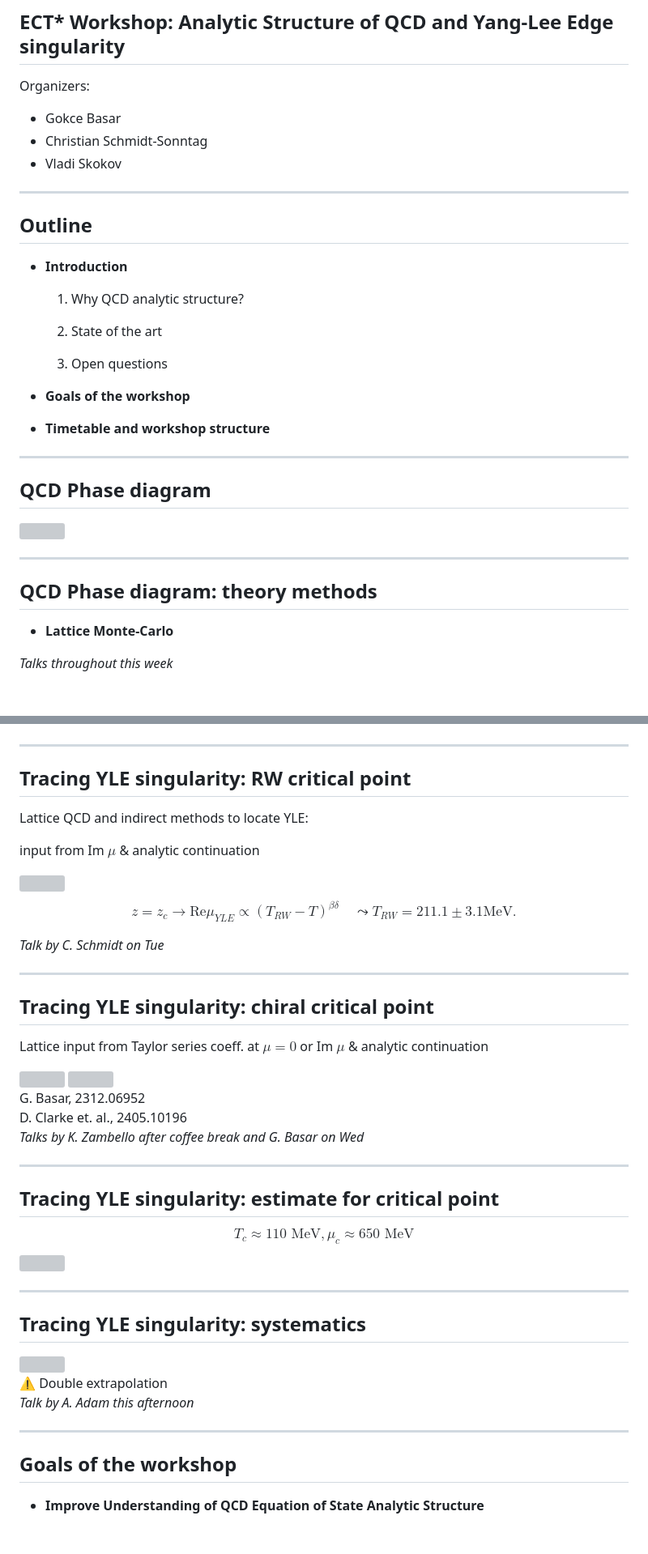
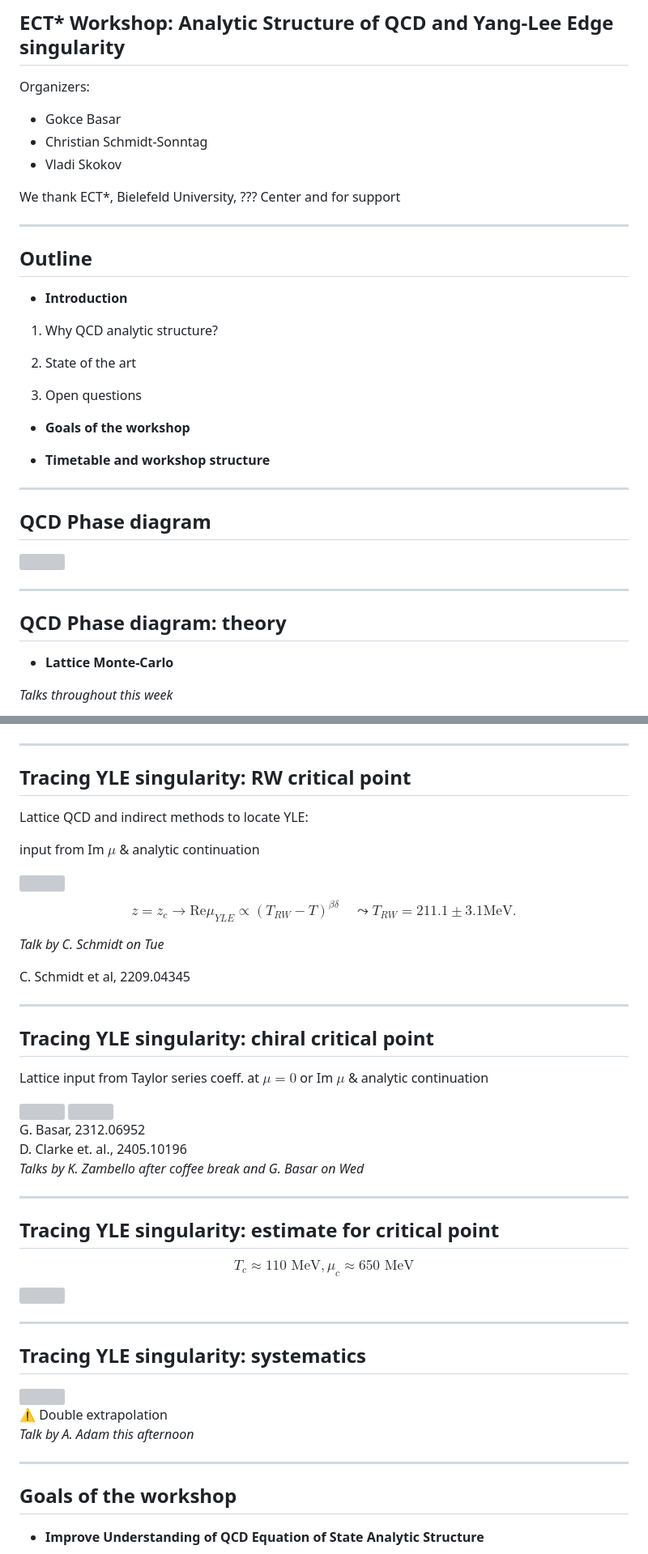
Before and after one commit to vskokov/ECTIntro, a Markdown page: slides.md, 2 parts joined by grey strips. Shown: that part at 81% size. Rendered like a GitHub page; blank space fills up the shorter version; grey boxes are pictures that could not be loaded.

```diff
--- a/slides.md
+++ b/slides.md
@@ -5,6 +5,8 @@ Organizers:
 - Gokce Basar
 - Christian Schmidt-Sonntag
 - Vladi Skokov
+
+We thank ECT\*, Bielefeld University, ??? Center and for support
 
 ---
 
@@ -14,11 +16,15 @@ Organizers:
 
 - **Introduction**
 
-  1. Why QCD analytic structure?
+ <div class="medmath">
 
-  2. State of the art
+1. Why QCD analytic structure?
 
-  3. Open questions
+2. State of the art
+
+3. Open questions
+
+ </div>
 
 <span class="fragment">
 
@@ -44,7 +50,7 @@ Organizers:
 
  <!-- .slide: data-transition="convex" -->
 
-## QCD Phase diagram: theory methods
+## QCD Phase diagram: theory
 
 - **Lattice Monte-Carlo**
 
@@ -195,7 +233,7 @@ Talks by M. Stephanov on Wed, S. Yin on Th
 
 ---
 
- <!-- .slide: data-transition="convex" -->
+<!-- .slide: data-transition="convex" -->
 
 ## Tracing YLE singularity: RW critical point
 
@@ -211,9 +249,13 @@ $$
 
 _Talk by C. Schmidt on Tue_
 
+<div class="cite">
+ C. Schmidt et al,     2209.04345
+</div>
+
 ---
 
- <!-- .slide: data-transition="convex" -->
+<!-- .slide: data-transition="convex" -->
 
 ## Tracing YLE singularity: chiral critical point
 
@@ -232,7 +274,7 @@ _Talks by K. Zambello after coffee break and G. Basar on Wed_
 
 ---
 
- <!-- .slide: data-transition="convex" -->
+<!-- .slide: data-transition="convex" -->
 
 ## Tracing YLE singularity: estimate for critical point
 
@@ -244,7 +286,7 @@ $$ T_c \approx 110 \text{ MeV} , \mu_c \approx 650 \text{ MeV}$$
 
 ---
 
- <!-- .slide: data-transition="convex" -->
+<!-- .slide: data-transition="convex" -->
 
 ## Tracing YLE singularity: systematics
 
@@ -258,7 +300,7 @@ _Talk by A. Adam this afternoon_
 
 ---
 
- <!-- .slide: data-transition="convex" -->
+<!-- .slide: data-transition="convex" -->
 
 ## Goals of the workshop
 
```
Also changed, not shown: other parts of slides.md (+77 -15 lines), img/R.png (added).
